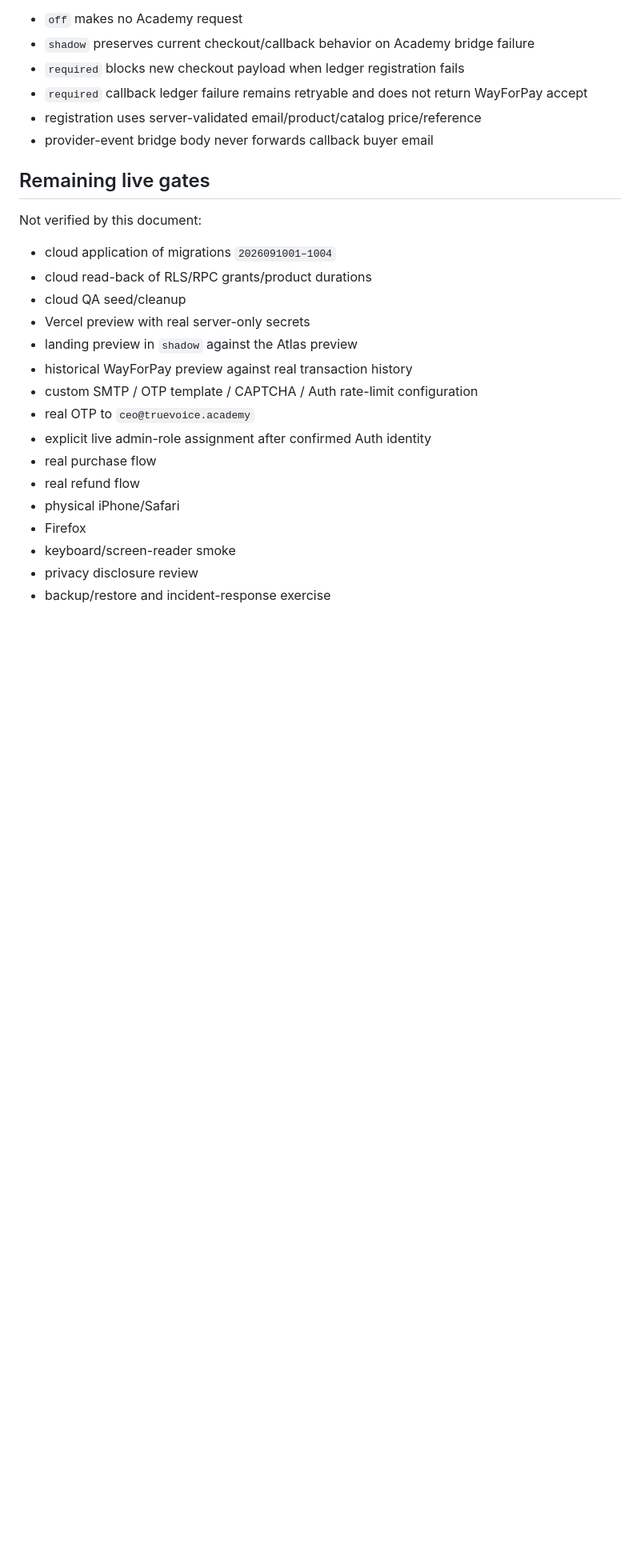
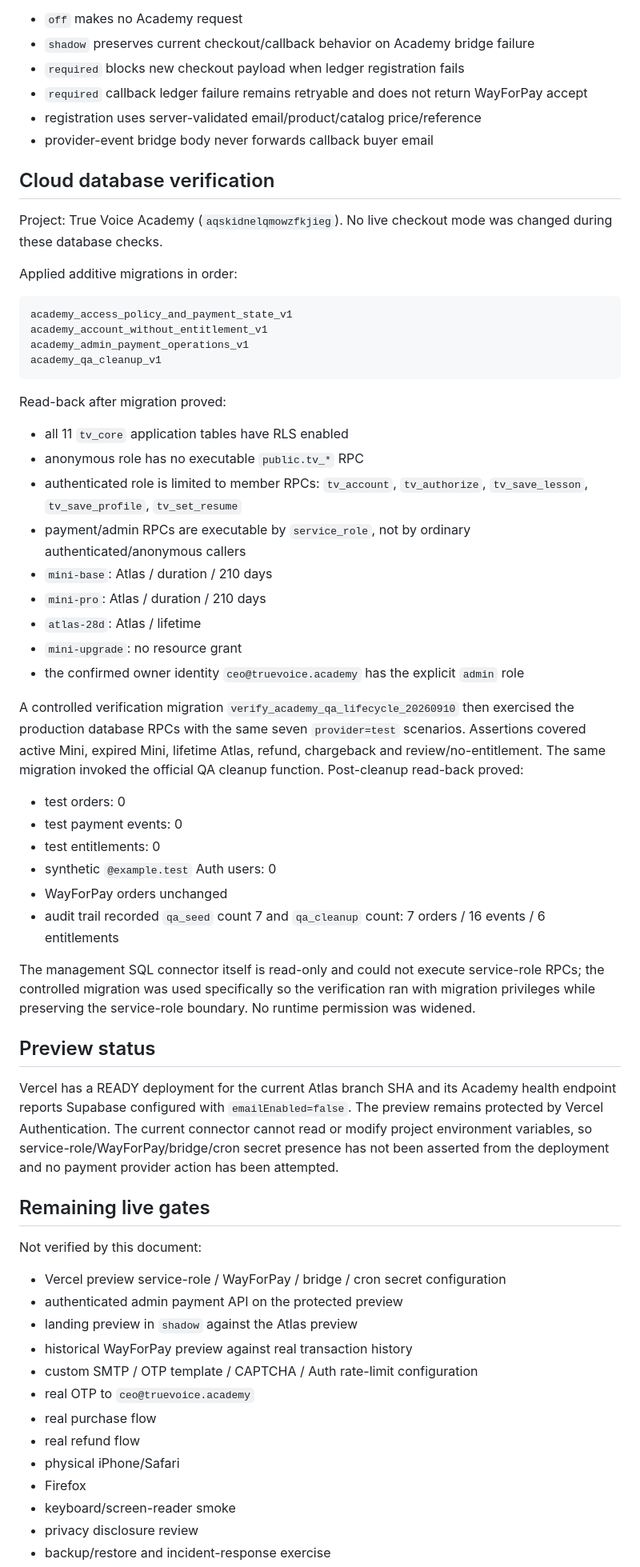
Before and after one commit to romansemenchuk-ctrl/truevoice-28d-atlas, a Markdown page: docs/qa/2026-09-10-academy-payments.md, the part around one of its changes. Shown at 80% size. Rendered like a GitHub page; blank space fills up the shorter version.

Commit message:
docs: record cloud migration and QA verification

````diff
--- a/docs/qa/2026-09-10-academy-payments.md
+++ b/docs/qa/2026-09-10-academy-payments.md
@@ -155,18 +157,53 @@ Verified rollout contracts:
 - registration uses server-validated email/product/catalog price/reference
 - provider-event bridge body never forwards callback buyer email
 
+## Cloud database verification
+
+Project: True Voice Academy (`aqskidnelqmowzfkjieg`). No live checkout mode was changed during these database checks.
+
+Applied additive migrations in order:
+
+```text
+academy_access_policy_and_payment_state_v1
+academy_account_without_entitlement_v1
+academy_admin_payment_operations_v1
+academy_qa_cleanup_v1
+```
+
+Read-back after migration proved:
+- all 11 `tv_core` application tables have RLS enabled
+- anonymous role has no executable `public.tv_*` RPC
+- authenticated role is limited to member RPCs: `tv_account`, `tv_authorize`, `tv_save_lesson`, `tv_save_profile`, `tv_set_resume`
+- payment/admin RPCs are executable by `service_role`, not by ordinary authenticated/anonymous callers
+- `mini-base`: Atlas / duration / 210 days
+- `mini-pro`: Atlas / duration / 210 days
+- `atlas-28d`: Atlas / lifetime
+- `mini-upgrade`: no resource grant
+- the confirmed owner identity `ceo@truevoice.academy` has the explicit `admin` role
+
+A controlled verification migration `verify_academy_qa_lifecycle_20260910` then exercised the production database RPCs with the same seven `provider=test` scenarios. Assertions covered active Mini, expired Mini, lifetime Atlas, refund, chargeback and review/no-entitlement. The same migration invoked the official QA cleanup function. Post-cleanup read-back proved:
+- test orders: 0
+- test payment events: 0
+- test entitlements: 0
+- synthetic `@example.test` Auth users: 0
+- WayForPay orders unchanged
+- audit trail recorded `qa_seed` count 7 and `qa_cleanup` count: 7 orders / 16 events / 6 entitlements
+
+The management SQL connector itself is read-only and could not execute service-role RPCs; the controlled migration was used specifically so the verification ran with migration privileges while preserving the service-role boundary. No runtime permission was widened.
+
+## Preview status
+
+Vercel has a READY deployment for the current Atlas branch SHA and its Academy health endpoint reports Supabase configured with `emailEnabled=false`. The preview remains protected by Vercel Authentication. The current connector cannot read or modify project environment variables, so service-role/WayForPay/bridge/cron secret presence has not been asserted from the deployment and no payment provider action has been attempted.
+
 ## Remaining live gates
 
 Not verified by this document:
-- cloud application of migrations `2026091001–1004`
-- cloud read-back of RLS/RPC grants/product durations
-- cloud QA seed/cleanup
-- Vercel preview with real server-only secrets
+- Vercel preview service-role / WayForPay / bridge / cron secret configuration
+- authenticated admin payment API on the protected preview
 - landing preview in `shadow` against the Atlas preview
 - historical WayForPay preview against real transaction history
 - custom SMTP / OTP template / CAPTCHA / Auth rate-limit configuration
 - real OTP to `ceo@truevoice.academy`
-- explicit live admin-role assignment after confirmed Auth identity
 - real purchase flow
 - real refund flow
 - physical iPhone/Safari
````
Also changed, not shown: other parts of docs/qa/2026-09-10-academy-payments.md (+3 -1 lines).
